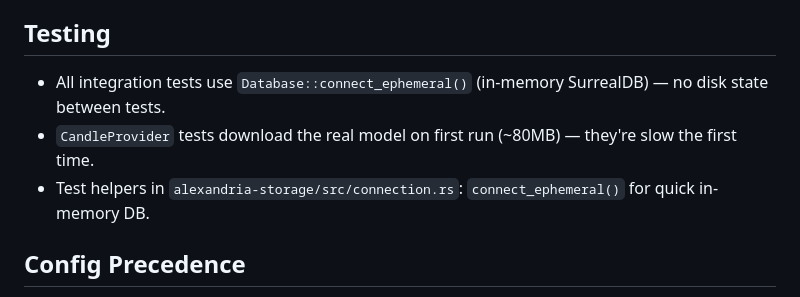
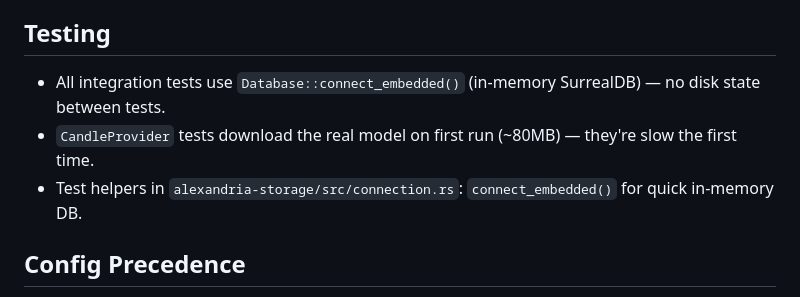
Before and after one commit to cebarks/alexandria, a Markdown page: CLAUDE.md, the part around the change. Rendered like a GitHub page.

Commit message:
docs: fix stale connect_ephemeral references in CLAUDE.md
CLAUDE.md referenced Database::connect_ephemeral(), which doesn't
exist -- the actual method (alexandria-storage/src/connection.rs:14)
is connect_embedded(). Pre-existing doc bug, unrelated to any code
change; caught while touching this file for other reasons.

```diff
--- a/CLAUDE.md
+++ b/CLAUDE.md
@@ -42,9 +42,9 @@ These will bite you. SurrealDB 3.2 differs from docs and prior versions:
 
 ## Testing
 
-- All integration tests use `Database::connect_ephemeral()` (in-memory SurrealDB) — no disk state between tests.
+- All integration tests use `Database::connect_embedded()` (in-memory SurrealDB) — no disk state between tests.
 - `CandleProvider` tests download the real model on first run (~80MB) — they're slow the first time.
-- Test helpers in `alexandria-storage/src/connection.rs`: `connect_ephemeral()` for quick in-memory DB.
+- Test helpers in `alexandria-storage/src/connection.rs`: `connect_embedded()` for quick in-memory DB.
 
 ## Config Precedence
 
```
